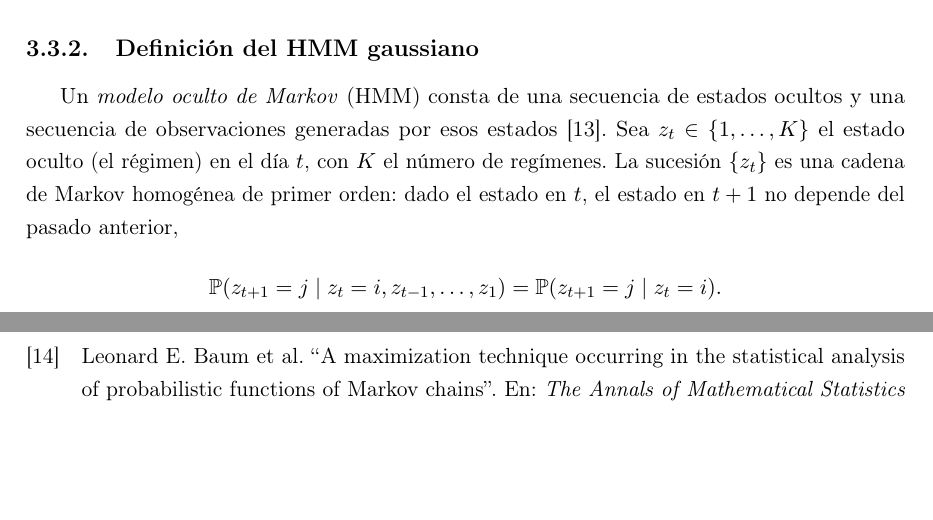
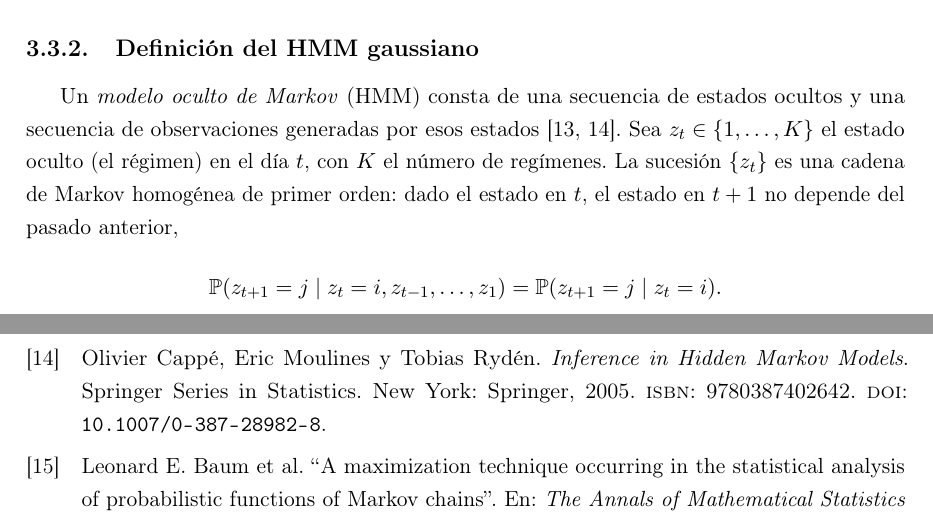
Before and after one commit to RaquelGarciah/Real-time-statistical-supervision-of-an-AI-trading-agent, a LaTeX thesis (tesis/main.tex, which reads tesis/chapters/03_marco_teorico.tex): two parts of pages 11 and 38 of 39, joined at a grey line, cut so that both start at the same text, the shorter picture padded with empty space. Compiled offline with pdfLaTeX.

Commit message:
wip(tesis): autosave 2026-06-18 17:25

```diff
--- a/tesis/chapters/03_marco_teorico.tex
+++ b/tesis/chapters/03_marco_teorico.tex
@@ -74,7 +74,7 @@ En el caso que ocupa a esta memoria interpretamos los regímenes como estados de
 \subsection{Definición del HMM gaussiano}
 \label{sec:hmm-def}
 
-Un \emph{modelo oculto de Markov} (HMM) consta de una secuencia de estados ocultos y una secuencia de observaciones generadas por esos estados \cite{rabiner1989}. Sea $z_t \in \{1, \dots, K\}$ el estado oculto (el régimen) en el día $t$, con $K$ el número de regímenes. La sucesión $\{z_t\}$ es una cadena de Markov homogénea de primer orden: dado el estado en $t$, el estado en $t+1$ no depende del pasado anterior,
+Un \emph{modelo oculto de Markov} (HMM) consta de una secuencia de estados ocultos y una secuencia de observaciones generadas por esos estados \cite{rabiner1989, cappe2005}. Sea $z_t \in \{1, \dots, K\}$ el estado oculto (el régimen) en el día $t$, con $K$ el número de regímenes. La sucesión $\{z_t\}$ es una cadena de Markov homogénea de primer orden: dado el estado en $t$, el estado en $t+1$ no depende del pasado anterior,
 \[
 \Prob(z_{t+1} = j \mid z_t = i, z_{t-1}, \dots, z_1) = \Prob(z_{t+1} = j \mid z_t = i).
 \]
```
